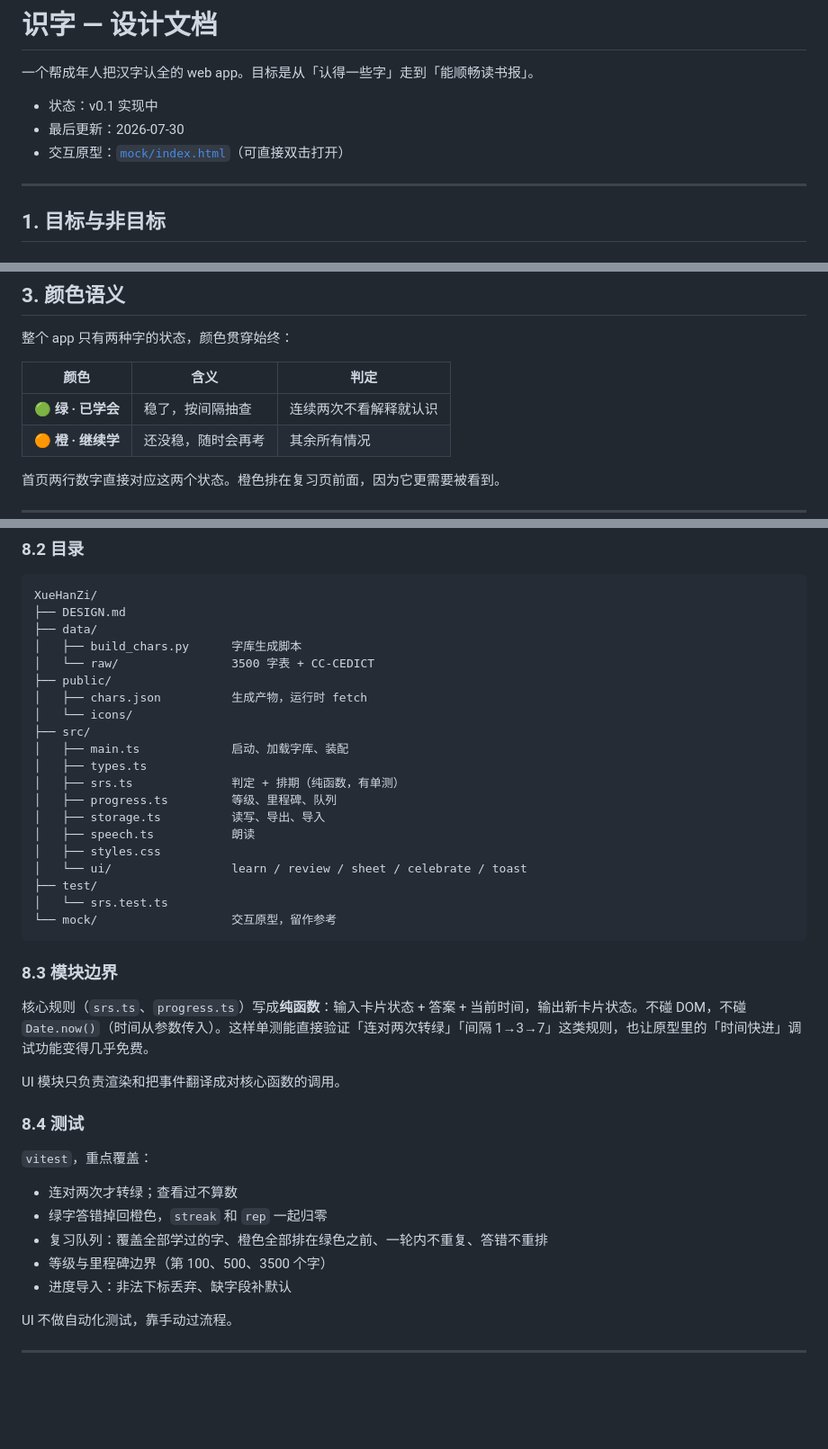
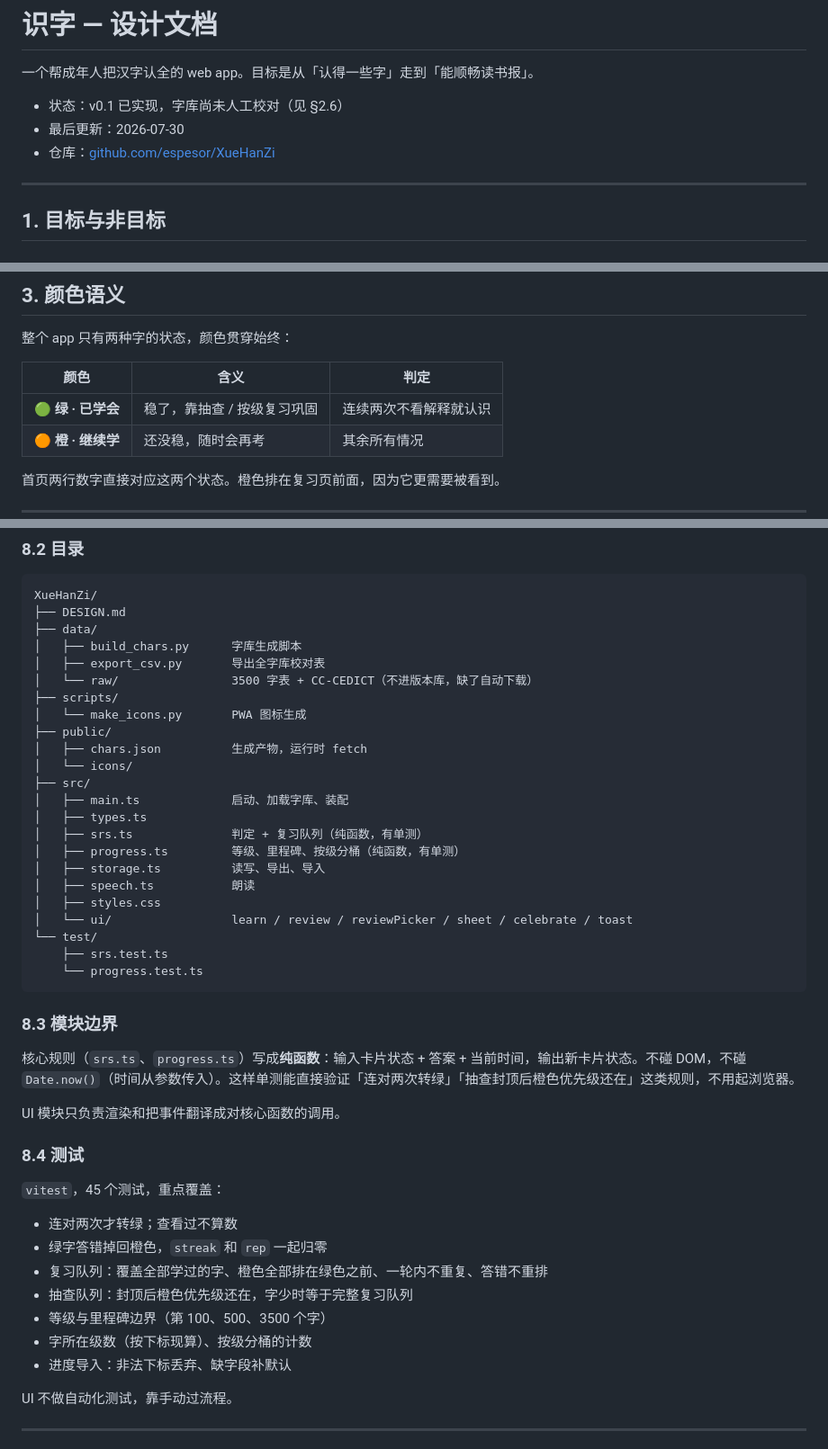
Before and after one commit to espesor/XueHanZi, a Markdown page: DESIGN.md, 3 parts joined by grey strips. Shown at 90% size. GitHub-like rendering; blank space fills up the shorter version.

Commit message:
Fix DESIGN.md: remove stale interval-scheduling language, dead mock/ link
Several spots still described the interval-based review scheduling
(1/3/7/14/30-day due dates) that was replaced by full-pass/spot-check/
level review — the color-semantics table, the promotion rules section,
and the state diagram all said "按间隔" / "到期复习" as if it still
existed. Also: Progress.cursor doesn't exist in the actual type anymore
(nextNewIndex scans instead), the file tree was missing export_csv.py,
make_icons.py, and progress.test.ts, and the intro linked to mock/
which has been deleted.

Co-Authored-By: Claude Sonnet 5 <noreply@anthropic.com>

````diff
--- a/DESIGN.md
+++ b/DESIGN.md
@@ -2,9 +2,9 @@
 
 一个帮成年人把汉字认全的 web app。目标是从「认得一些字」走到「能顺畅读书报」。
 
-- 状态：v0.1 实现中
+- 状态：v0.1 已实现，字库尚未人工校对（见 §2.6）
 - 最后更新：2026-07-30
-- 交互原型：[`mock/index.html`](mock/index.html)（可直接双击打开）
+- 仓库：[github.com/espesor/XueHanZi](https://github.com/espesor/XueHanZi)
 
 ---
 
@@ -127,7 +127,7 @@ pypinyin 自带的多音字表把**古音、方言音、生僻姓氏音全混在
 
 | 颜色 | 含义 | 判定 |
 |---|---|---|
-| 🟢 **绿 · 已学会** | 稳了，按间隔抽查 | 连续两次不看解释就认识 |
+| 🟢 **绿 · 已学会** | 稳了，靠抽查 / 按级复习巩固 | 连续两次不看解释就认识 |
 | 🟠 **橙 · 继续学** | 还没稳，随时会再考 | 其余所有情况 |
 
 首页两行数字直接对应这两个状态。橙色排在复习页前面，因为它更需要被看到。
@@ -368,38 +369,43 @@ XueHanZi/
 ├── DESIGN.md
 ├── data/
 │   ├── build_chars.py      字库生成脚本
-│   └── raw/                3500 字表 + CC-CEDICT
+│   ├── export_csv.py       导出全字库校对表
+│   └── raw/                3500 字表 + CC-CEDICT（不进版本库，缺了自动下载）
+├── scripts/
+│   └── make_icons.py       PWA 图标生成
 ├── public/
 │   ├── chars.json          生成产物，运行时 fetch
 │   └── icons/
 ├── src/
 │   ├── main.ts             启动、加载字库、装配
 │   ├── types.ts
-│   ├── srs.ts              判定 + 排期（纯函数，有单测）
-│   ├── progress.ts         等级、里程碑、队列
+│   ├── srs.ts              判定 + 复习队列（纯函数，有单测）
+│   ├── progress.ts         等级、里程碑、按级分桶（纯函数，有单测）
 │   ├── storage.ts          读写、导出、导入
 │   ├── speech.ts           朗读
 │   ├── styles.css
-│   └── ui/                 learn / review / sheet / celebrate / toast
-├── test/
-│   └── srs.test.ts
-└── mock/                   交互原型，留作参考
+│   └── ui/                 learn / review / reviewPicker / sheet / celebrate / toast
+└── test/
+    ├── srs.test.ts
+    └── progress.test.ts
 ```
 
 ### 8.3 模块边界
 
-核心规则（`srs.ts`、`progress.ts`）写成**纯函数**：输入卡片状态 + 答案 + 当前时间，输出新卡片状态。不碰 DOM，不碰 `Date.now()`（时间从参数传入）。这样单测能直接验证「连对两次转绿」「间隔 1→3→7」这类规则，也让原型里的「时间快进」调试功能变得几乎免费。
+核心规则（`srs.ts`、`progress.ts`）写成**纯函数**：输入卡片状态 + 答案 + 当前时间，输出新卡片状态。不碰 DOM，不碰 `Date.now()`（时间从参数传入）。这样单测能直接验证「连对两次转绿」「抽查封顶后橙色优先级还在」这类规则，不用起浏览器。
 
 UI 模块只负责渲染和把事件翻译成对核心函数的调用。
 
 ### 8.4 测试
 
-`vitest`，重点覆盖：
+`vitest`，45 个测试，重点覆盖：
 
 - 连对两次才转绿；查看过不算数
 - 绿字答错掉回橙色，`streak` 和 `rep` 一起归零
 - 复习队列：覆盖全部学过的字、橙色全部排在绿色之前、一轮内不重复、答错不重排
+- 抽查队列：封顶后橙色优先级还在，字少时等于完整复习队列
 - 等级与里程碑边界（第 100、500、3500 个字）
+- 字所在级数（按下标现算）、按级分桶的计数
 - 进度导入：非法下标丢弃、缺字段补默认
 
 UI 不做自动化测试，靠手动过流程。
````
Also changed, not shown: other parts of DESIGN.md (+5 -4 lines).
